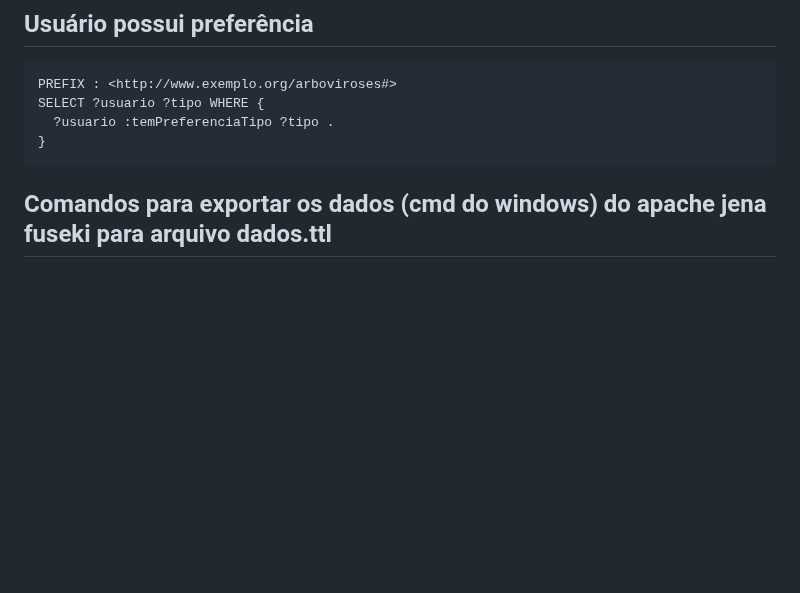
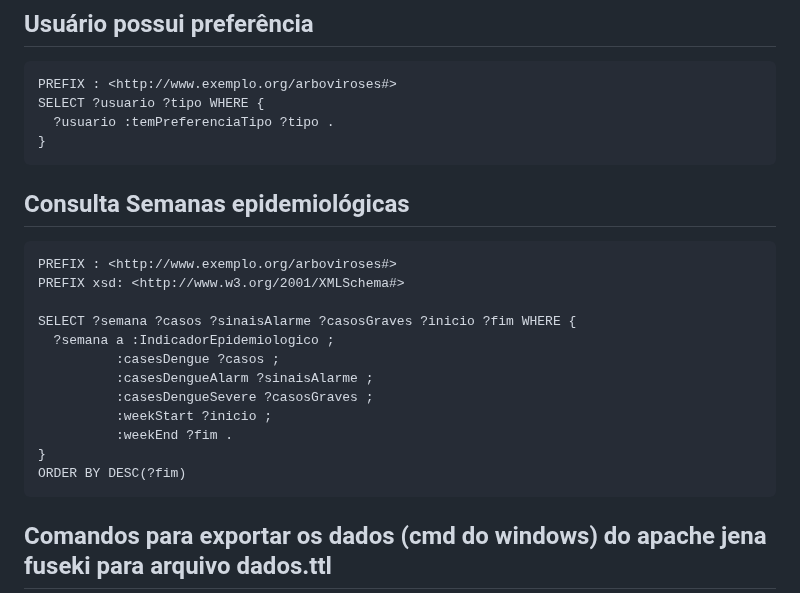
Before and after one commit to renatobdo/SIN5033-Projeto, a Markdown page: README.md, the part around the change. Rendered like a GitHub page; blank space fills up the shorter version.

````diff
--- a/README.md
+++ b/README.md
@@ -196,6 +196,21 @@ SELECT ?usuario ?tipo WHERE {
   ?usuario :temPreferenciaTipo ?tipo .
 }
 ```
+## Consulta Semanas epidemiológicas
+```
+PREFIX : <http://www.exemplo.org/arboviroses#>
+PREFIX xsd: <http://www.w3.org/2001/XMLSchema#>
+
+SELECT ?semana ?casos ?sinaisAlarme ?casosGraves ?inicio ?fim WHERE {
+  ?semana a :IndicadorEpidemiologico ;
+          :casesDengue ?casos ;
+          :casesDengueAlarm ?sinaisAlarme ;
+          :casesDengueSevere ?casosGraves ;
+          :weekStart ?inicio ;
+          :weekEnd ?fim .
+}
+ORDER BY DESC(?fim)
+```
 
 ## Comandos para exportar os dados (cmd do windows) do apache jena fuseki para arquivo dados.ttl
 
````
